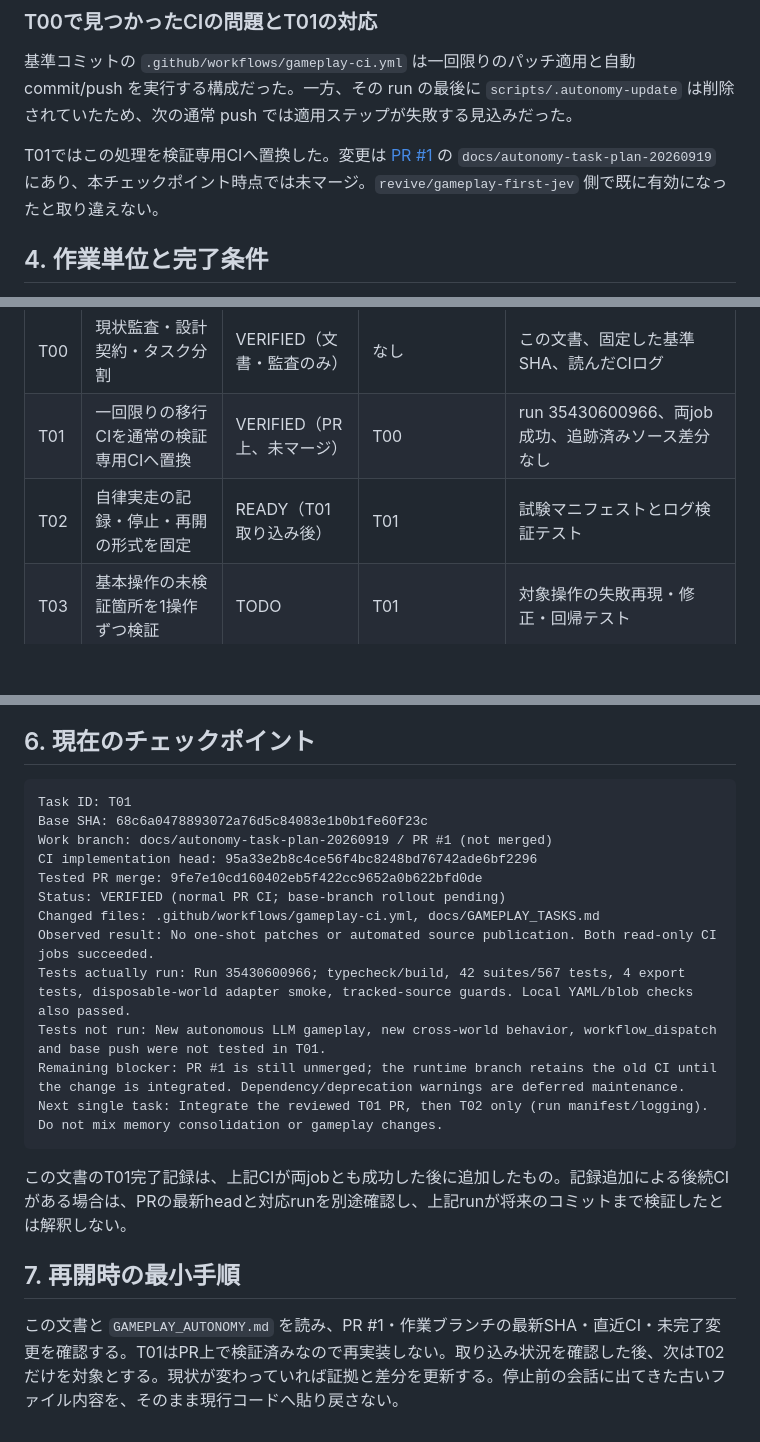
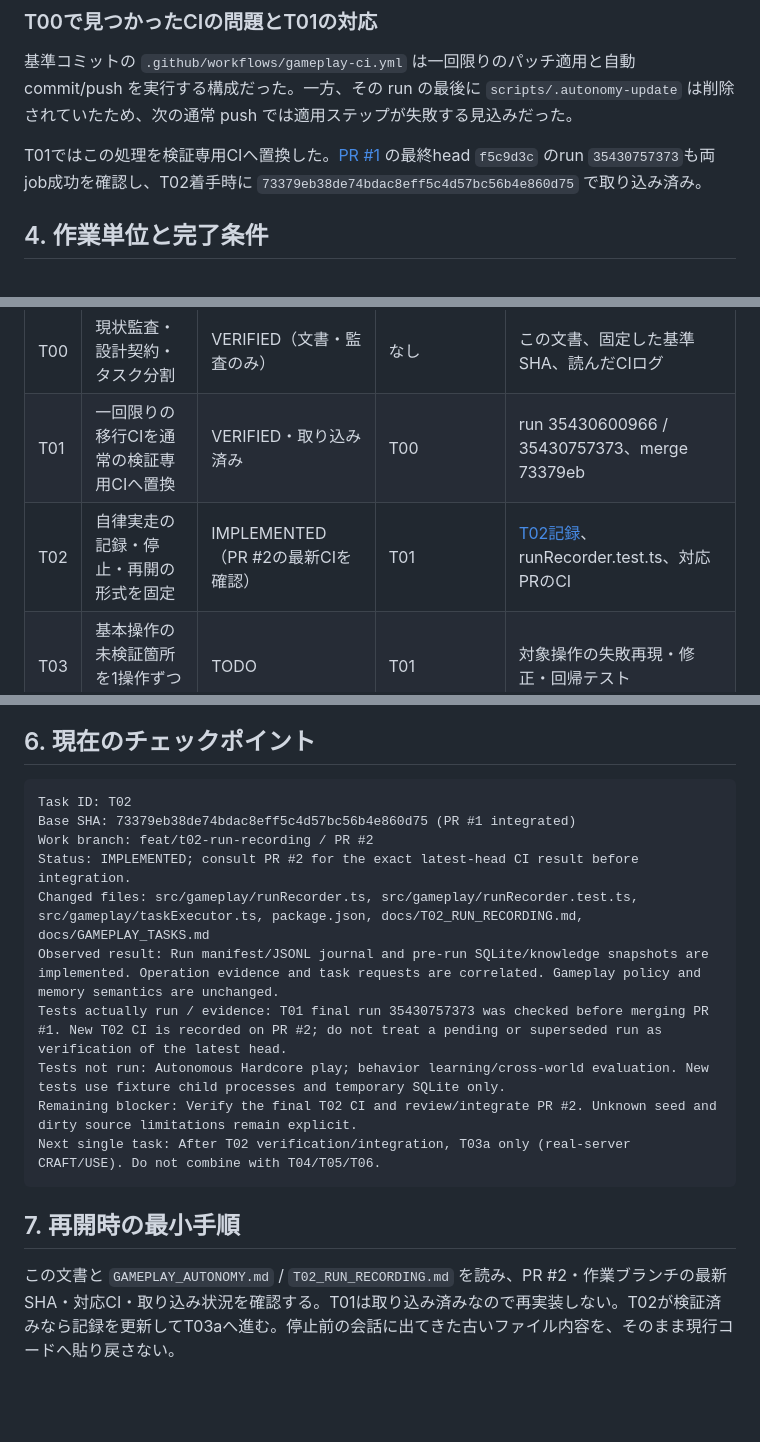
Before and after one commit to ikdmtm/ai-minecraft, a Markdown page: docs/GAMEPLAY_TASKS.md, 3 parts joined by grey strips. Drawn GitHub-style; blank space fills up the shorter version.

Commit message:
docs(T02): checkpoint run-recording work and T01 integration

````diff
--- a/docs/GAMEPLAY_TASKS.md
+++ b/docs/GAMEPLAY_TASKS.md
@@ -61,7 +61,7 @@
 
 基準コミットの `.github/workflows/gameplay-ci.yml` は一回限りのパッチ適用と自動 commit/push を実行する構成だった。一方、その run の最後に `scripts/.autonomy-update` は削除されていたため、次の通常 push では適用ステップが失敗する見込みだった。
 
-T01ではこの処理を検証専用CIへ置換した。変更は [PR #1](https://github.com/ikdmtm/ai-minecraft/pull/1) の `docs/autonomy-task-plan-20260919` にあり、本チェックポイント時点では未マージ。`revive/gameplay-first-jev` 側で既に有効になったと取り違えない。
+T01ではこの処理を検証専用CIへ置換した。[PR #1](https://github.com/ikdmtm/ai-minecraft/pull/1) の最終head `f5c9d3c` のrun `35430757373`も両job成功を確認し、T02着手時に `73379eb38de74bdac8eff5c4d57bc56b4e860d75` で取り込み済み。
 
 ## 4. 作業単位と完了条件
 
@@ -79,8 +79,8 @@ T01ではこの処理を検証専用CIへ置換した。変更は [PR #1](https:
 | ID | 作業単位 | 状態 | 依存 | 完了の証拠 |
 | --- | --- | --- | --- | --- |
 | T00 | 現状監査・設計契約・タスク分割 | VERIFIED（文書・監査のみ） | なし | この文書、固定した基準SHA、読んだCIログ |
-| T01 | 一回限りの移行CIを通常の検証専用CIへ置換 | VERIFIED（PR上、未マージ） | T00 | run 35430600966、両job成功、追跡済みソース差分なし |
-| T02 | 自律実走の記録・停止・再開の形式を固定 | READY（T01取り込み後） | T01 | 試験マニフェストとログ検証テスト |
+| T01 | 一回限りの移行CIを通常の検証専用CIへ置換 | VERIFIED・取り込み済み | T00 | run 35430600966 / 35430757373、merge 73379eb |
+| T02 | 自律実走の記録・停止・再開の形式を固定 | IMPLEMENTED（PR #2の最新CIを確認） | T01 | [T02記録](T02_RUN_RECORDING.md)、runRecorder.test.ts、対応PRのCI |
 | T03 | 基本操作の未検証箇所を1操作ずつ検証 | TODO | T01 | 対象操作の失敗再現・修正・回帰テスト |
 | T04 | ワールド変更・再起動での記憶分離を検証 | TODO | T01 | 同seed別world、再起動、dimension等の検証結果 |
 | T05 | LLM自身による手順保存と別環境再利用を検証 | TODO | T02・T03・T04 | 保存元証拠、再bind、再実行結果、失敗時更新 |
@@ -178,22 +180,18 @@ Next single task:
 ## 6. 現在のチェックポイント
 
 ```text
-Task ID: T01
-Base SHA: 68c6a0478893072a76d5c84083e1b0b1fe60f23c
-Work branch: docs/autonomy-task-plan-20260919 / PR #1 (not merged)
-CI implementation head: 95a33e2b8c4ce56f4bc8248bd76742ade6bf2296
-Tested PR merge: 9fe7e10cd160402eb5f422cc9652a0b622bfd0de
-Status: VERIFIED (normal PR CI; base-branch rollout pending)
-Changed files: .github/workflows/gameplay-ci.yml, docs/GAMEPLAY_TASKS.md
-Observed result: No one-shot patches or automated source publication. Both read-only CI jobs succeeded.
-Tests actually run: Run 35430600966; typecheck/build, 42 suites/567 tests, 4 export tests, disposable-world adapter smoke, tracked-source guards. Local YAML/blob checks also passed.
-Tests not run: New autonomous LLM gameplay, new cross-world behavior, workflow_dispatch and base push were not tested in T01.
-Remaining blocker: PR #1 is still unmerged; the runtime branch retains the old CI until the change is integrated. Dependency/deprecation warnings are deferred maintenance.
-Next single task: Integrate the reviewed T01 PR, then T02 only (run manifest/logging). Do not mix memory consolidation or gameplay changes.
+Task ID: T02
+Base SHA: 73379eb38de74bdac8eff5c4d57bc56b4e860d75 (PR #1 integrated)
+Work branch: feat/t02-run-recording / PR #2
+Status: IMPLEMENTED; consult PR #2 for the exact latest-head CI result before integration.
+Changed files: src/gameplay/runRecorder.ts, src/gameplay/runRecorder.test.ts, src/gameplay/taskExecutor.ts, package.json, docs/T02_RUN_RECORDING.md, docs/GAMEPLAY_TASKS.md
+Observed result: Run manifest/JSONL journal and pre-run SQLite/knowledge snapshots are implemented. Operation evidence and task requests are correlated. Gameplay policy and memory semantics are unchanged.
+Tests actually run / evidence: T01 final run 35430757373 was checked before merging PR #1. New T02 CI is recorded on PR #2; do not treat a pending or superseded run as verification of the latest head.
+Tests not run: Autonomous Hardcore play; behavior learning/cross-world evaluation. New tests use fixture child processes and temporary SQLite only.
+Remaining blocker: Verify the final T02 CI and review/integrate PR #2. Unknown seed and dirty source limitations remain explicit.
+Next single task: After T02 verification/integration, T03a only (real-server CRAFT/USE). Do not combine with T04/T05/T06.
 ```
-
-この文書のT01完了記録は、上記CIが両jobとも成功した後に追加したもの。記録追加による後続CIがある場合は、PRの最新headと対応runを別途確認し、上記runが将来のコミットまで検証したとは解釈しない。
 
 ## 7. 再開時の最小手順
 
-この文書と `GAMEPLAY_AUTONOMY.md` を読み、PR #1・作業ブランチの最新SHA・直近CI・未完了変更を確認する。T01はPR上で検証済みなので再実装しない。取り込み状況を確認した後、次はT02だけを対象とする。現状が変わっていれば証拠と差分を更新する。停止前の会話に出てきた古いファイル内容を、そのまま現行コードへ貼り戻さない。
+この文書と `GAMEPLAY_AUTONOMY.md` / `T02_RUN_RECORDING.md` を読み、PR #2・作業ブランチの最新SHA・対応CI・取り込み状況を確認する。T01は取り込み済みなので再実装しない。T02が検証済みなら記録を更新してT03aへ進む。停止前の会話に出てきた古いファイル内容を、そのまま現行コードへ貼り戻さない。
````
Also changed, not shown: other parts of docs/GAMEPLAY_TASKS.md (+2 -0 lines).
